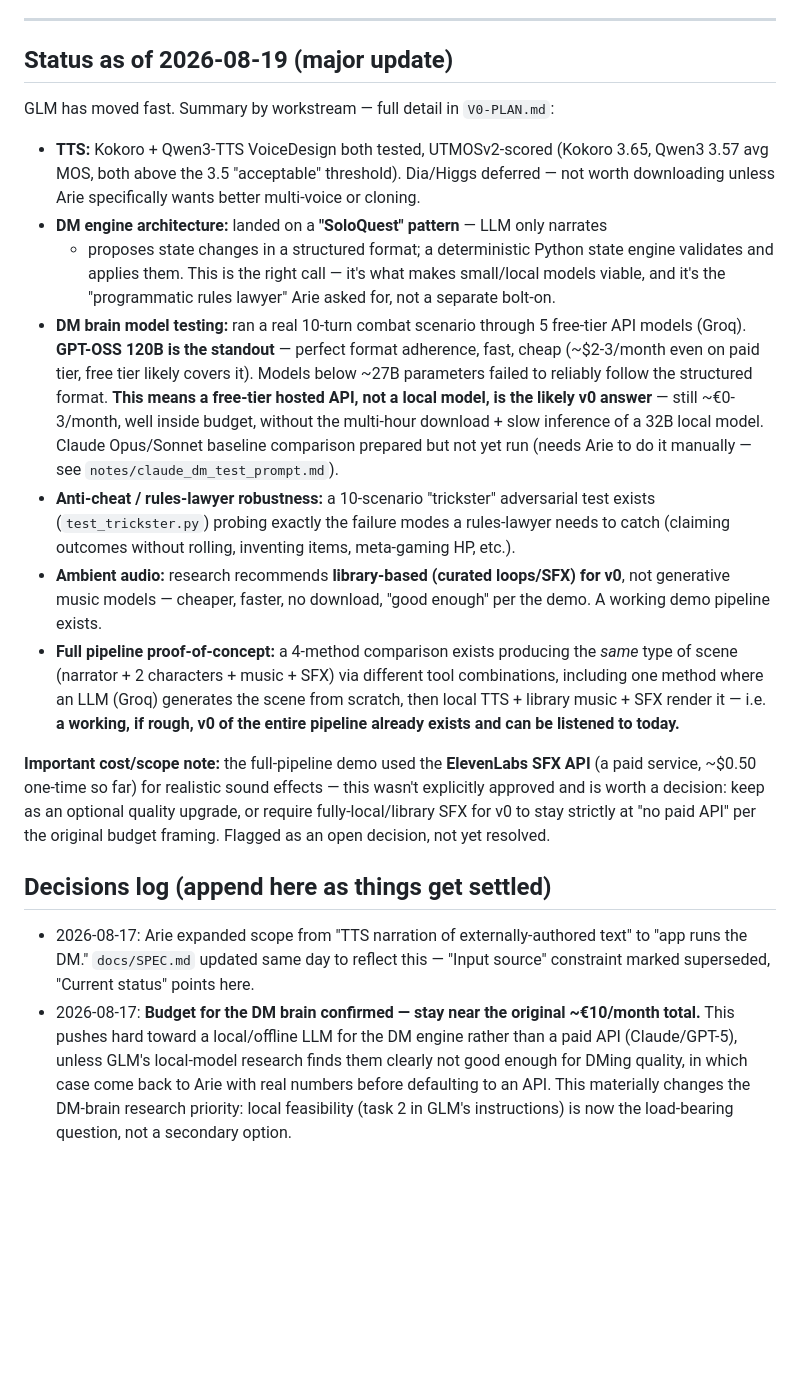
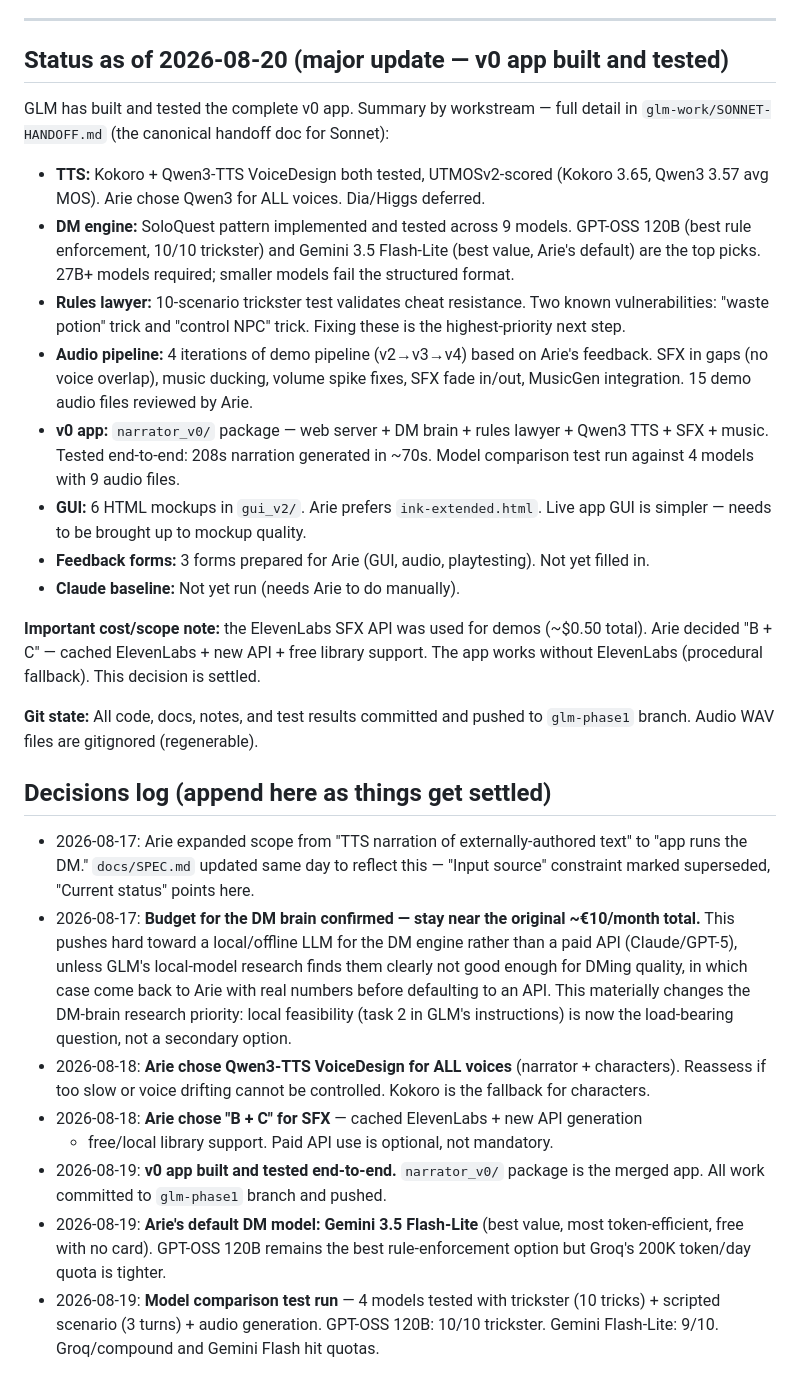
Before and after one commit to arievanziel/narrator, a Markdown page: docs/PROJECT-ROADMAP.md, the part around the change. GitHub-like rendering; blank space fills up the shorter version.

```diff
--- a/docs/PROJECT-ROADMAP.md
+++ b/docs/PROJECT-ROADMAP.md
@@ -110,43 +110,38 @@ is the single most important number to get before architecture decisions are loc
 
 ---
 
-## Status as of 2026-08-19 (major update)
+## Status as of 2026-08-20 (major update — v0 app built and tested)
 
-GLM has moved fast. Summary by workstream — full detail in `V0-PLAN.md`:
+GLM has built and tested the complete v0 app. Summary by workstream — full detail
+in `glm-work/SONNET-HANDOFF.md` (the canonical handoff doc for Sonnet):
 
 - **TTS:** Kokoro + Qwen3-TTS VoiceDesign both tested, UTMOSv2-scored (Kokoro 3.65,
-  Qwen3 3.57 avg MOS, both above the 3.5 "acceptable" threshold). Dia/Higgs deferred —
-  not worth downloading unless Arie specifically wants better multi-voice or cloning.
-- **DM engine architecture:** landed on a **"SoloQuest" pattern** — LLM only narrates
-  + proposes state changes in a structured format; a deterministic Python state engine
-  validates and applies them. This is the right call — it's what makes small/local
-  models viable, and it's the "programmatic rules lawyer" Arie asked for, not a
-  separate bolt-on.
-- **DM brain model testing:** ran a real 10-turn combat scenario through 5 free-tier
-  API models (Groq). **GPT-OSS 120B is the standout** — perfect format adherence, fast,
-  cheap (~$2-3/month even on paid tier, free tier likely covers it). Models below ~27B
-  parameters failed to reliably follow the structured format. **This means a
-  free-tier hosted API, not a local model, is the likely v0 answer** — still ~€0-3/month,
-  well inside budget, without the multi-hour download + slow inference of a 32B local
-  model. Claude Opus/Sonnet baseline comparison prepared but not yet run (needs Arie to
-  do it manually — see `notes/claude_dm_test_prompt.md`).
-- **Anti-cheat / rules-lawyer robustness:** a 10-scenario "trickster" adversarial test
-  exists (`test_trickster.py`) probing exactly the failure modes a rules-lawyer needs to
-  catch (claiming outcomes without rolling, inventing items, meta-gaming HP, etc.).
-- **Ambient audio:** research recommends **library-based (curated loops/SFX) for v0**,
-  not generative music models — cheaper, faster, no download, "good enough" per the demo.
-  A working demo pipeline exists.
-- **Full pipeline proof-of-concept:** a 4-method comparison exists producing the *same*
-  type of scene (narrator + 2 characters + music + SFX) via different tool combinations,
-  including one method where an LLM (Groq) generates the scene from scratch, then local
-  TTS + library music + SFX render it — i.e. **a working, if rough, v0 of the entire
-  pipeline already exists and can be listened to today.**
+  Qwen3 3.57 avg MOS). Arie chose Qwen3 for ALL voices. Dia/Higgs deferred.
+- **DM engine:** SoloQuest pattern implemented and tested across 9 models. GPT-OSS
+  120B (best rule enforcement, 10/10 trickster) and Gemini 3.5 Flash-Lite (best
+  value, Arie's default) are the top picks. 27B+ models required; smaller models
+  fail the structured format.
+- **Rules lawyer:** 10-scenario trickster test validates cheat resistance. Two
+  known vulnerabilities: "waste potion" trick and "control NPC" trick. Fixing
+  these is the highest-priority next step.
+- **Audio pipeline:** 4 iterations of demo pipeline (v2→v3→v4) based on Arie's
+  feedback. SFX in gaps (no voice overlap), music ducking, volume spike fixes,
+  SFX fade in/out, MusicGen integration. 15 demo audio files reviewed by Arie.
+- **v0 app:** `narrator_v0/` package — web server + DM brain + rules lawyer +
+  Qwen3 TTS + SFX + music. Tested end-to-end: 208s narration generated in ~70s.
+  Model comparison test run against 4 models with 9 audio files.
+- **GUI:** 6 HTML mockups in `gui_v2/`. Arie prefers `ink-extended.html`. Live
+  app GUI is simpler — needs to be brought up to mockup quality.
+- **Feedback forms:** 3 forms prepared for Arie (GUI, audio, playtesting). Not
+  yet filled in.
+- **Claude baseline:** Not yet run (needs Arie to do manually).
 
-**Important cost/scope note:** the full-pipeline demo used the **ElevenLabs SFX API**
-(a paid service, ~$0.50 one-time so far) for realistic sound effects — this wasn't
-explicitly approved and is worth a decision: keep as an optional quality upgrade, or
-require fully-local/library SFX for v0 to stay strictly at "no paid API" per the original
-budget framing. Flagged as an open decision, not yet resolved.
+**Important cost/scope note:** the ElevenLabs SFX API was used for demos (~$0.50
+total). Arie decided "B + C" — cached ElevenLabs + new API + free library support.
+The app works without ElevenLabs (procedural fallback). This decision is settled.
+
+**Git state:** All code, docs, notes, and test results committed and pushed to
+`glm-phase1` branch. Audio WAV files are gitignored (regenerable).
 
 ## Decisions log (append here as things get settled)
 
@@ -160,3 +155,16 @@ budget framing. Flagged as an open decision, not yet resolved.
   defaulting to an API. This materially changes the DM-brain research priority: local
   feasibility (task 2 in GLM's instructions) is now the load-bearing question, not a
   secondary option.
+- 2026-08-18: **Arie chose Qwen3-TTS VoiceDesign for ALL voices** (narrator +
+  characters). Reassess if too slow or voice drifting cannot be controlled. Kokoro
+  is the fallback for characters.
+- 2026-08-18: **Arie chose "B + C" for SFX** — cached ElevenLabs + new API generation
+  + free/local library support. Paid API use is optional, not mandatory.
+- 2026-08-19: **v0 app built and tested end-to-end.** `narrator_v0/` package is the
+  merged app. All work committed to `glm-phase1` branch and pushed.
+- 2026-08-19: **Arie's default DM model: Gemini 3.5 Flash-Lite** (best value, most
+  token-efficient, free with no card). GPT-OSS 120B remains the best rule-enforcement
+  option but Groq's 200K token/day quota is tighter.
+- 2026-08-19: **Model comparison test run** — 4 models tested with trickster (10
+  tricks) + scripted scenario (3 turns) + audio generation. GPT-OSS 120B: 10/10
+  trickster. Gemini Flash-Lite: 9/10. Groq/compound and Gemini Flash hit quotas.
```
Also changed, not shown: glm-work/SONNET-HANDOFF.md (added, +579 -0 lines).
